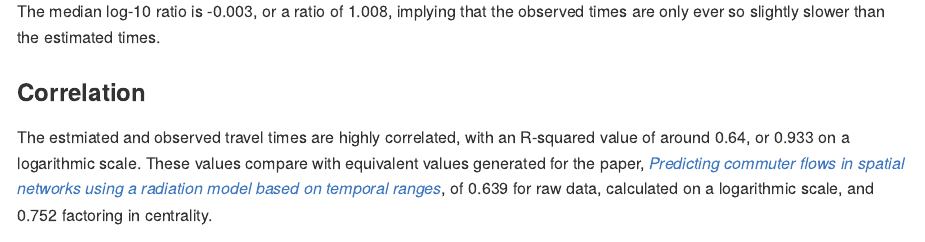
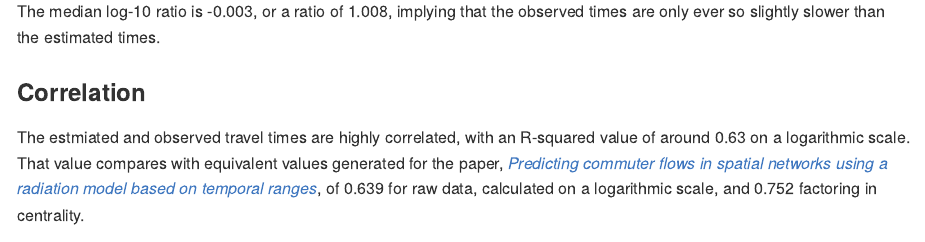
Before and after one commit to UrbanAnalyst/ttcalib, an R Markdown document (README.Rmd): the page in a window 1100 px wide, from 1590 px down. The pictures show the output file README.md that the author committed with the source, drawn offline in the style of GitHub; badge pictures from the web are left out.

Commit message:
update correlation fig + readme

```diff
--- a/README.Rmd
+++ b/README.Rmd
@@ -89,8 +89,8 @@ observed times are only ever so slightly slower than the estimated times.
 ### Correlation
 
 The estmiated and observed travel times are highly correlated, with an
-R-squared value of around 0.64, or 0.933 on a logarithmic scale. These values
-compare with equivalent values generated for the paper, [*Predicting commuter
+R-squared value of around 0.63 on a logarithmic scale. That value
+compares with equivalent values generated for the paper, [*Predicting commuter
 flows in spatial networks using a radiation model based on temporal
 ranges*](https://www.nature.com/articles/ncomms6347), of 0.639 for raw data,
 calculated on a logarithmic scale, and 0.752 factoring in centrality.
--- a/codemeta.json
+++ b/codemeta.json
@@ -7,7 +7,7 @@
   "codeRepository": "https://github.com/UrbanAnalyst/ttcalib",
   "issueTracker": "https://github.com/UrbanAnalyst/ttcalib/issues",
   "license": "https://spdx.org/licenses/GPL-3.0",
-  "version": "0.0.1.125",
+  "version": "0.0.1.126",
   "programmingLanguage": {
     "@type": "ComputerLanguage",
     "name": "R",
```
Also changed, not shown: README.md, 2 other files.
